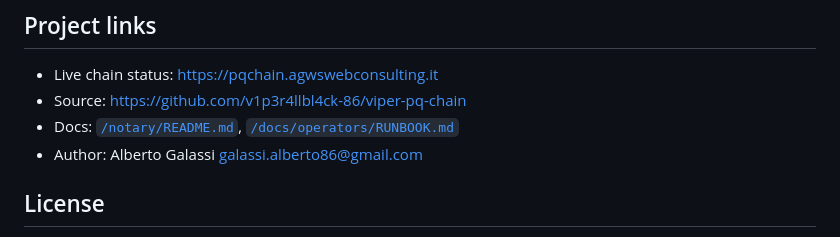
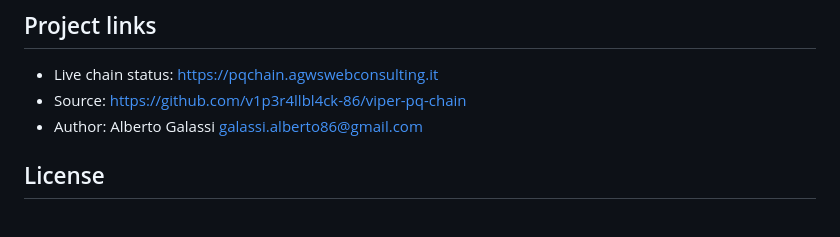
Before and after one commit to v1p3r4llbl4ck-86/viper-pq-chain, a Markdown page: charts/viper-pq-chain/README.md, the part around the change. Drawn GitHub-style.

```diff
--- a/charts/viper-pq-chain/README.md
+++ b/charts/viper-pq-chain/README.md
@@ -313,7 +313,6 @@ Key sections:
 
 - Live chain status: https://pqchain.agwswebconsulting.it
 - Source: https://github.com/v1p3r4llbl4ck-86/viper-pq-chain
-- Docs: [`/notary/README.md`](../../notary/README.md), [`/docs/operators/RUNBOOK.md`](../../docs/operators/RUNBOOK.md)
 - Author: Alberto Galassi <galassi.alberto86@gmail.com>
 
 ## License
```
Also changed, not shown: docs/INDEX.md (+1 -2 lines).
